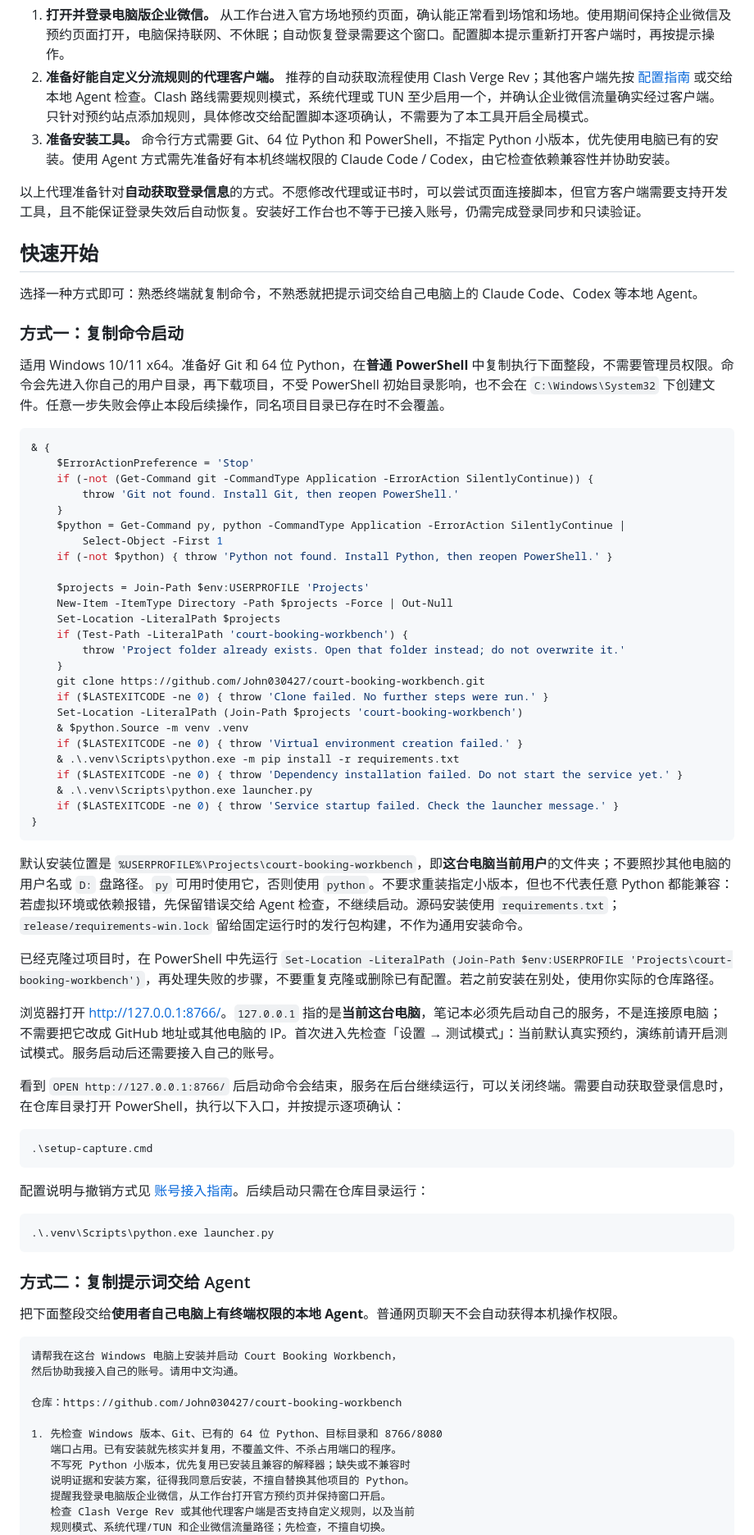
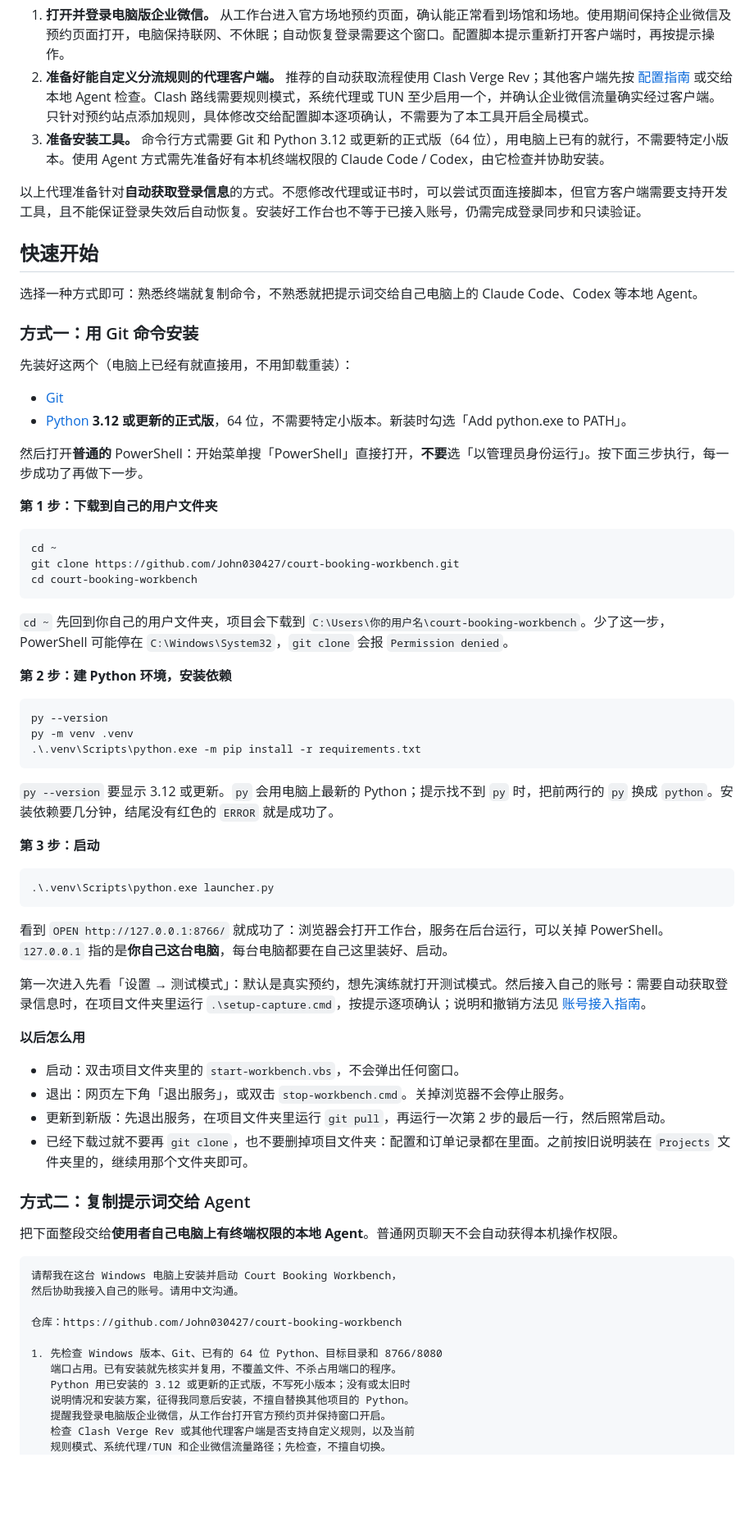
Before and after one commit to John030427/court-booking-workbench, a Markdown page: README.md, the part around one of its changes. Shown at 82% size. Rendered like a GitHub page; blank space fills up the shorter version.

Commit message:
Merge pull request #1 from John030427/readme-simple-install
README：安装改成三小步，不写死 Python 版本

````diff
--- a/README.md
+++ b/README.md
@@ -18,7 +18,7 @@ Windows 本机场地预约工作台：提前设置定时抢场，或持续关注
 
 1. **打开并登录电脑版企业微信。** 从工作台进入官方场地预约页面，确认能正常看到场馆和场地。使用期间保持企业微信及预约页面打开，电脑保持联网、不休眠；自动恢复登录需要这个窗口。配置脚本提示重新打开客户端时，再按提示操作。
 2. **准备好能自定义分流规则的代理客户端。** 推荐的自动获取流程使用 Clash Verge Rev；其他客户端先按 [配置指南](docs/CAPTURE_SETUP.md) 或交给本地 Agent 检查。Clash 路线需要规则模式，系统代理或 TUN 至少启用一个，并确认企业微信流量确实经过客户端。只针对预约站点添加规则，具体修改交给配置脚本逐项确认，不需要为了本工具开启全局模式。
-3. **准备安装工具。** 命令行方式需要 Git、64 位 Python 和 PowerShell，不指定 Python 小版本，优先使用电脑已有的安装。使用 Agent 方式需先准备好有本机终端权限的 Claude Code / Codex，由它检查依赖兼容性并协助安装。
+3. **准备安装工具。** 命令行方式需要 Git 和 Python 3.12 或更新的正式版（64 位），用电脑上已有的就行，不需要特定小版本。使用 Agent 方式需先准备好有本机终端权限的 Claude Code / Codex，由它检查并协助安装。
 
 以上代理准备针对**自动获取登录信息**的方式。不愿修改代理或证书时，可以尝试页面连接脚本，但官方客户端需要支持开发工具，且不能保证登录失效后自动恢复。安装好工作台也不等于已接入账号，仍需完成登录同步和只读验证。
 
@@ -26,55 +26,51 @@ Windows 本机场地预约工作台：提前设置定时抢场，或持续关注
 
 选择一种方式即可：熟悉终端就复制命令，不熟悉就把提示词交给自己电脑上的 Claude Code、Codex 等本地 Agent。
 
-### 方式一：复制命令启动
+### 方式一：用 Git 命令安装
 
-适用 Windows 10/11 x64。准备好 Git 和 64 位 Python，在**普通 PowerShell** 中复制执行下面整段，不需要管理员权限。命令会先进入你自己的用户目录，再下载项目，不受 PowerShell 初始目录影响，也不会在 `C:\Windows\System32` 下创建文件。任意一步失败会停止本段后续操作，同名项目目录已存在时不会覆盖。
+先装好这两个（电脑上已经有就直接用，不用卸载重装）：
+
+- [Git](https://git-scm.com/download/win)
+- [Python](https://www.python.org/downloads/windows/) **3.12 或更新的正式版**，64 位，不需要特定小版本。新装时勾选「Add python.exe to PATH」。
+
+然后打开**普通的** PowerShell：开始菜单搜「PowerShell」直接打开，**不要**选「以管理员身份运行」。按下面三步执行，每一步成功了再做下一步。
+
+**第 1 步：下载到自己的用户文件夹**
 
 ```powershell
-& {
-    $ErrorActionPreference = 'Stop'
-    if (-not (Get-Command git -CommandType Application -ErrorAction SilentlyContinue)) {
-        throw 'Git not found. Install Git, then reopen PowerShell.'
-    }
-    $python = Get-Command py, python -CommandType Application -ErrorAction SilentlyContinue |
-        Select-Object -First 1
-    if (-not $python) { throw 'Python not found. Install Python, then reopen PowerShell.' }
-
-    $projects = Join-Path $env:USERPROFILE 'Projects'
-    New-Item -ItemType Directory -Path $projects -Force | Out-Null
-    Set-Location -LiteralPath $projects
-    if (Test-Path -LiteralPath 'court-booking-workbench') {
-        throw 'Project folder already exists. Open that folder instead; do not overwrite it.'
-    }
-    git clone https://github.com/John030427/court-booking-workbench.git
-    if ($LASTEXITCODE -ne 0) { throw 'Clone failed. No further steps were run.' }
-    Set-Location -LiteralPath (Join-Path $projects 'court-booking-workbench')
-    & $python.Source -m venv .venv
-    if ($LASTEXITCODE -ne 0) { throw 'Virtual environment creation failed.' }
-    & .\.venv\Scripts\python.exe -m pip install -r requirements.txt
-    if ($LASTEXITCODE -ne 0) { throw 'Dependency installation failed. Do not start the service yet.' }
-    & .\.venv\Scripts\python.exe launcher.py
-    if ($LASTEXITCODE -ne 0) { throw 'Service startup failed. Check the launcher message.' }
-}
+cd ~
+git clone https://github.com/John030427/court-booking-workbench.git
+cd court-booking-workbench
 ```
 
-默认安装位置是 `%USERPROFILE%\Projects\court-booking-workbench`，即**这台电脑当前用户**的文件夹；不要照抄其他电脑的用户名或 `D:` 盘路径。`py` 可用时使用它，否则使用 `python`。不要求重装指定小版本，但也不代表任意 Python 都能兼容：若虚拟环境或依赖报错，先保留错误交给 Agent 检查，不继续启动。源码安装使用 `requirements.txt`；`release/requirements-win.lock` 留给固定运行时的发行包构建，不作为通用安装命令。
+`cd ~` 先回到你自己的用户文件夹，项目会下载到 `C:\Users\你的用户名\court-booking-workbench`。少了这一步，PowerShell 可能停在 `C:\Windows\System32`，`git clone` 会报 `Permission denied`。
 
-已经克隆过项目时，在 PowerShell 中先运行 `Set-Location -LiteralPath (Join-Path $env:USERPROFILE 'Projects\court-booking-workbench')`，再处理失败的步骤，不要重复克隆或删除已有配置。若之前安装在别处，使用你实际的仓库路径。
-
-浏览器打开 [http://127.0.0.1:8766/](http://127.0.0.1:8766/)。`127.0.0.1` 指的是**当前这台电脑**，笔记本必须先启动自己的服务，不是连接原电脑；不需要把它改成 GitHub 地址或其他电脑的 IP。首次进入先检查「设置 → 测试模式」：当前默认真实预约，演练前请开启测试模式。服务启动后还需要接入自己的账号。
-
-看到 `OPEN http://127.0.0.1:8766/` 后启动命令会结束，服务在后台继续运行，可以关闭终端。需要自动获取登录信息时，在仓库目录打开 PowerShell，执行以下入口，并按提示逐项确认：
+**第 2 步：建 Python 环境，安装依赖**
 
 ```powershell
-.\setup-capture.cmd
+py --version
+py -m venv .venv
+.\.venv\Scripts\python.exe -m pip install -r requirements.txt
 ```
 
-配置说明与撤销方式见 [账号接入指南](docs/CAPTURE_SETUP.md)。后续启动只需在仓库目录运行：
+`py --version` 要显示 3.12 或更新。`py` 会用电脑上最新的 Python；提示找不到 `py` 时，把前两行的 `py` 换成 `python`。安装依赖要几分钟，结尾没有红色的 `ERROR` 就是成功了。
+
+**第 3 步：启动**
 
 ```powershell
 .\.venv\Scripts\python.exe launcher.py
 ```
+
+看到 `OPEN http://127.0.0.1:8766/` 就成功了：浏览器会打开工作台，服务在后台运行，可以关掉 PowerShell。`127.0.0.1` 指的是**你自己这台电脑**，每台电脑都要在自己这里装好、启动。
+
+第一次进入先看「设置 → 测试模式」：默认是真实预约，想先演练就打开测试模式。然后接入自己的账号：需要自动获取登录信息时，在项目文件夹里运行 `.\setup-capture.cmd`，按提示逐项确认；说明和撤销方法见 [账号接入指南](docs/CAPTURE_SETUP.md)。
+
+**以后怎么用**
+
+- 启动：双击项目文件夹里的 `start-workbench.vbs`，不会弹出任何窗口。
+- 退出：网页左下角「退出服务」，或双击 `stop-workbench.cmd`。关掉浏览器不会停止服务。
+- 更新到新版：先退出服务，在项目文件夹里运行 `git pull`，再运行一次第 2 步的最后一行，然后照常启动。
+- 已经下载过就不要再 `git clone`，也不要删掉项目文件夹：配置和订单记录都在里面。之前按旧说明装在 `Projects` 文件夹里的，继续用那个文件夹即可。
 
 ### 方式二：复制提示词交给 Agent
 
@@ -88,8 +84,8 @@ Windows 本机场地预约工作台：提前设置定时抢场，或持续关注
 
 1. 先检查 Windows 版本、Git、已有的 64 位 Python、目标目录和 8766/8080
    端口占用。已有安装就先核实并复用，不覆盖文件、不杀占用端口的程序。
-   不写死 Python 小版本，优先复用已安装且兼容的解释器；缺失或不兼容时
-   说明证据和安装方案，征得我同意后安装，不擅自替换其他项目的 Python。
+   Python 用已安装的 3.12 或更新的正式版，不写死小版本；没有或太旧时
+   说明情况和安装方案，征得我同意后安装，不擅自替换其他项目的 Python。
    提醒我登录电脑版企业微信，从工作台打开官方预约页并保持窗口开启。
    检查 Clash Verge Rev 或其他代理客户端是否支持自定义规则，以及当前
    规则模式、系统代理/TUN 和企业微信流量路径；先检查，不擅自切换。
````
Also changed, not shown: other parts of README.md (+15 -10 lines).
